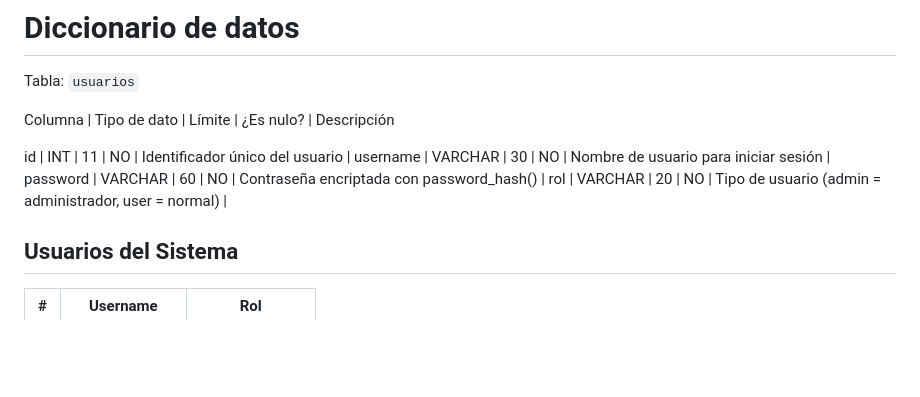
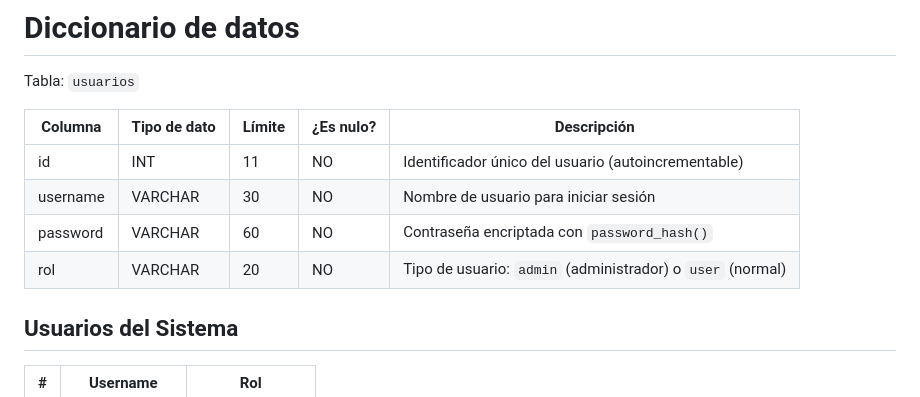
Before and after one commit to Rldn1/Parcial2C2, a Markdown page: README.md, the part around the change. Drawn GitHub-style; blank space fills up the shorter version.

```diff
--- a/README.md
+++ b/README.md
@@ -49,12 +49,12 @@ Mitigación: Validamos del lado del servidor que los campos obligatorios no est
 
 Tabla: `usuarios`
 
-Columna | Tipo de dato | Límite | ¿Es nulo? | Descripción
-
-id       | INT     | 11  | NO | Identificador único del usuario                        |
-username | VARCHAR | 30  | NO | Nombre de usuario para iniciar sesión                  |
-password | VARCHAR | 60  | NO | Contraseña encriptada con password_hash()              |
-rol      | VARCHAR | 20  | NO | Tipo de usuario (admin = administrador, user = normal) |
+| Columna   | Tipo de dato | Límite | ¿Es nulo? | Descripción |
+|-----------|-------------|--------|-----------|-------------|
+| id        | INT         | 11     | NO        | Identificador único del usuario (autoincrementable) |
+| username  | VARCHAR     | 30     | NO        | Nombre de usuario para iniciar sesión |
+| password  | VARCHAR     | 60     | NO        | Contraseña encriptada con `password_hash()` |
+| rol       | VARCHAR     | 20     | NO        | Tipo de usuario: `admin` (administrador) o `user` (normal) |
 
 ## Usuarios del Sistema
 
```
